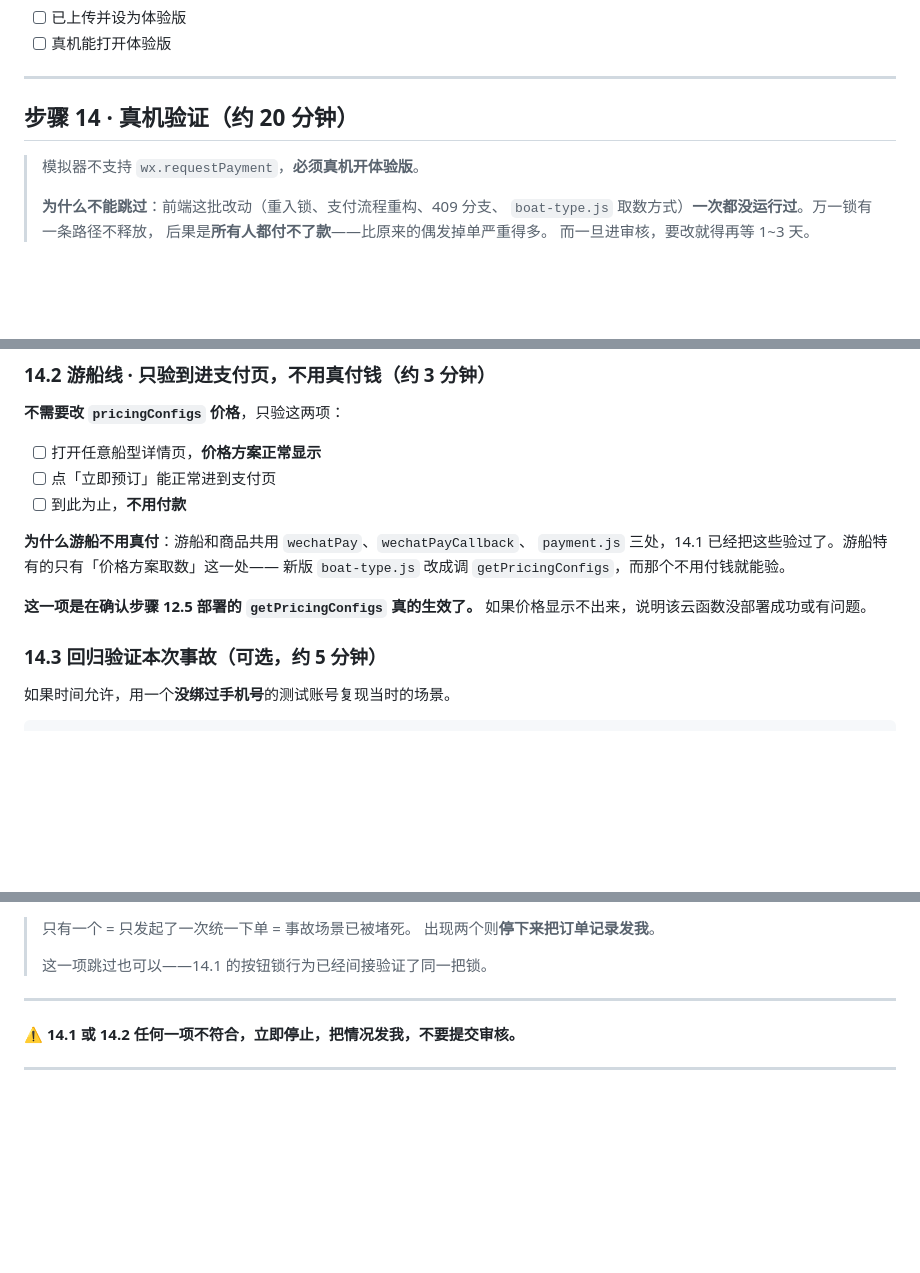
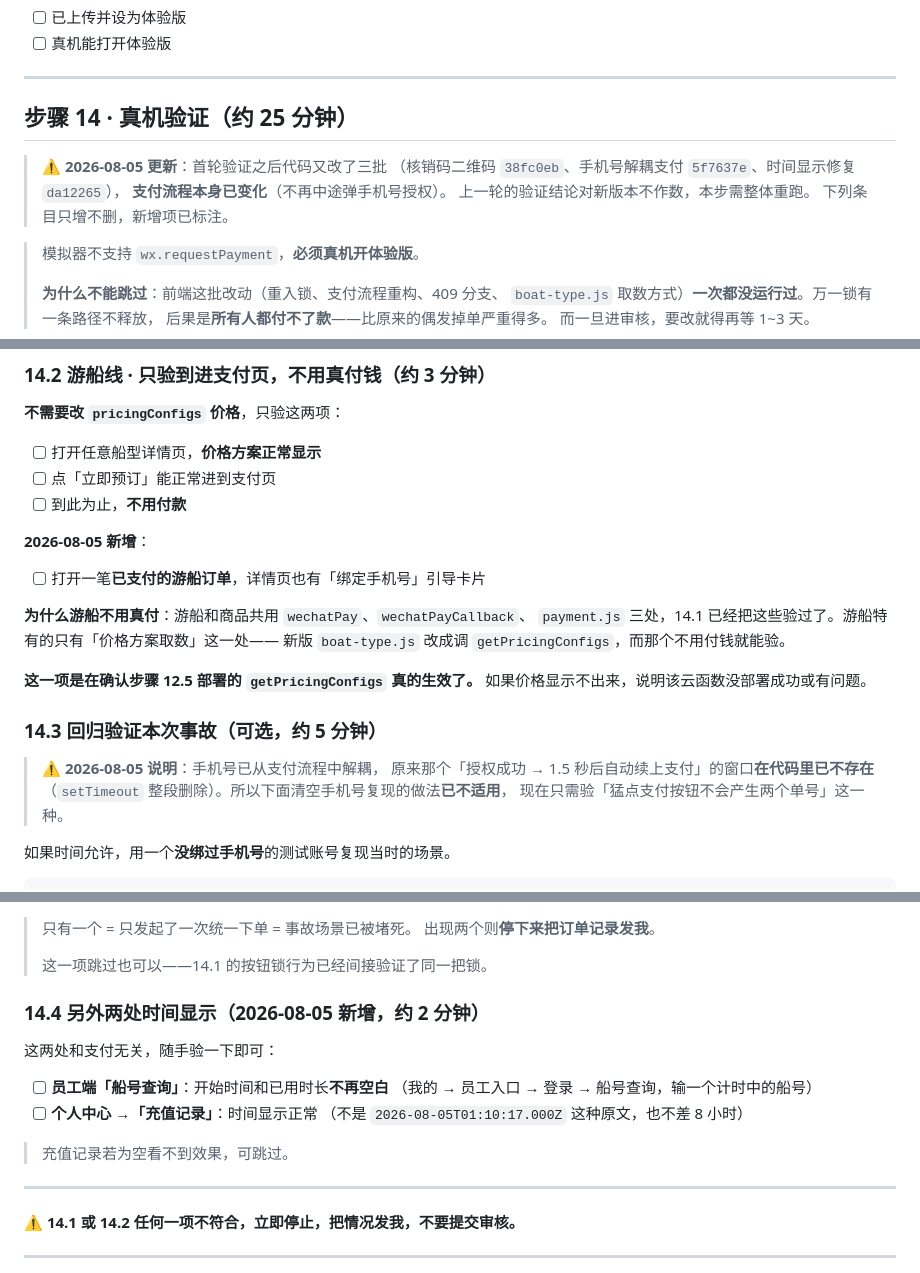
Before and after one commit to zyzlouis/scenic-boat-tourism-system, a Markdown page: docs/部署说明-支付对账-2026-07-29.md, 3 parts joined by grey strips. GitHub-like rendering; blank space fills up the shorter version.

Commit message:
docs: 步骤14 增补 08-05 三批改动的验证项（只增不删）
首轮验证后代码又改了三批（二维码 38fc0eb、手机号解耦 5f7637e、
时间修复 da12265），支付流程本身已变化，上轮结论对新版不作数。
原有 12 条一条未删，新增 6 条并加版本变更说明：

- 步骤14 抬头：标注需整体重跑及原因
- 14.1 新增 4 项：不再弹手机号授权、时间不是 NaN、
  出现绑定引导卡片、授权绑定后卡片消失
- 14.2 新增 1 项：游船订单详情页同样有引导卡片
- 14.3 加说明：授权后 1.5 秒窗口已随 setTimeout 删除而不存在，
  清空手机号复现的做法不再适用，只验猛点按钮一种
- 新增 14.4：员工端船号查询时间不空白、充值记录时间正常

1.3「本次做了什么」表补两行，区分「根除」与「兜底」。

```diff
--- a/docs/部署说明-支付对账-2026-07-29.md
+++ b/docs/部署说明-支付对账-2026-07-29.md
@@ -571,7 +573,13 @@ db.collection('orders')
 
 ---
 
-## 步骤 14 · 真机验证（约 20 分钟）
+## 步骤 14 · 真机验证（约 25 分钟）
+
+> ⚠️ **2026-08-05 更新**：首轮验证之后代码又改了三批
+> （核销码二维码 `38fc0eb`、手机号解耦支付 `5f7637e`、时间显示修复 `da12265`），
+> **支付流程本身已变化**（不再中途弹手机号授权）。
+> 上一轮的验证结论对新版本不作数，本步需整体重跑。
+> 下列条目只增不删，新增项已标注。
 
 > 模拟器不支持 `wx.requestPayment`，**必须真机开体验版**。
 >
@@ -659,6 +674,10 @@ db.collection('products')
 - [ ] 点「立即预订」能正常进到支付页
 - [ ] 到此为止，**不用付款**
 
+**2026-08-05 新增**：
+
+- [ ] 打开一笔**已支付的游船订单**，详情页也有「绑定手机号」引导卡片
+
 **为什么游船不用真付**：游船和商品共用 `wechatPay`、`wechatPayCallback`、
 `payment.js` 三处，14.1 已经把这些验过了。游船特有的只有「价格方案取数」这一处——
 新版 `boat-type.js` 改成调 `getPricingConfigs`，而那个不用付钱就能验。
@@ -667,6 +686,11 @@ db.collection('products')
 如果价格显示不出来，说明该云函数没部署成功或有问题。
 
 ### 14.3 回归验证本次事故（可选，约 5 分钟）
+
+> ⚠️ **2026-08-05 说明**：手机号已从支付流程中解耦，
+> 原来那个「授权成功 → 1.5 秒后自动续上支付」的窗口**在代码里已不存在**
+> （`setTimeout` 整段删除）。所以下面清空手机号复现的做法**已不适用**，
+> 现在只需验「猛点支付按钮不会产生两个单号」这一种。
 
 如果时间允许，用一个**没绑过手机号**的测试账号复现当时的场景。
 
@@ -693,6 +717,17 @@ db.collection('users')
 > 出现两个则**停下来把订单记录发我**。
 >
 > 这一项跳过也可以——14.1 的按钮锁行为已经间接验证了同一把锁。
+
+### 14.4 另外两处时间显示（2026-08-05 新增，约 2 分钟）
+
+这两处和支付无关，随手验一下即可：
+
+- [ ] **员工端「船号查询」**：开始时间和已用时长**不再空白**
+      （我的 → 员工入口 → 登录 → 船号查询，输一个计时中的船号）
+- [ ] **个人中心 →「充值记录」**：时间显示正常
+      （不是 `2026-08-05T01:10:17.000Z` 这种原文，也不差 8 小时）
+
+> 充值记录若为空看不到效果，可跳过。
 
 ---
 
```
Also changed, not shown: other parts of docs/部署说明-支付对账-2026-07-29.md (+11 -2 lines).
